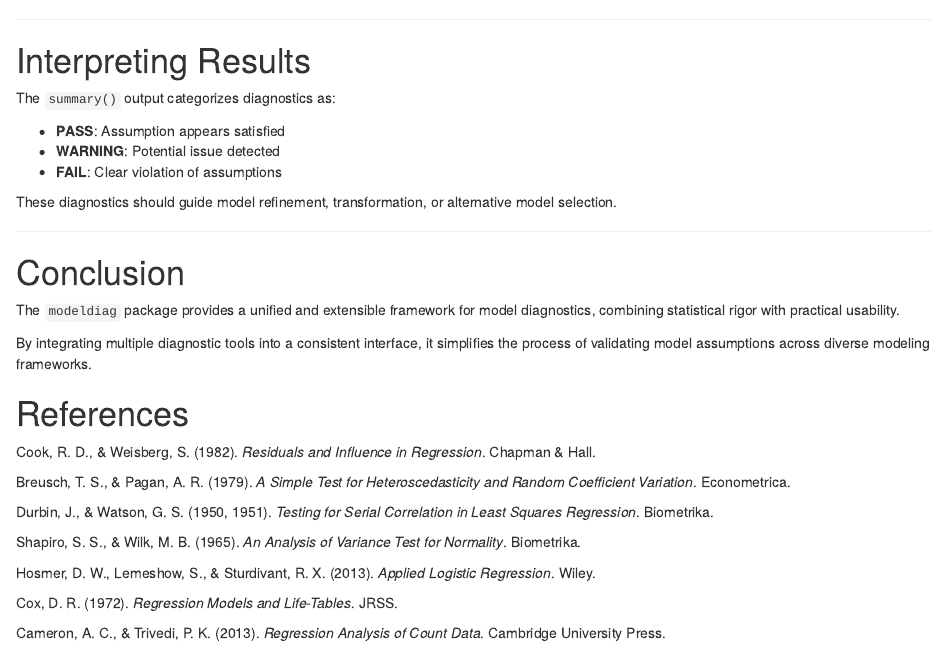
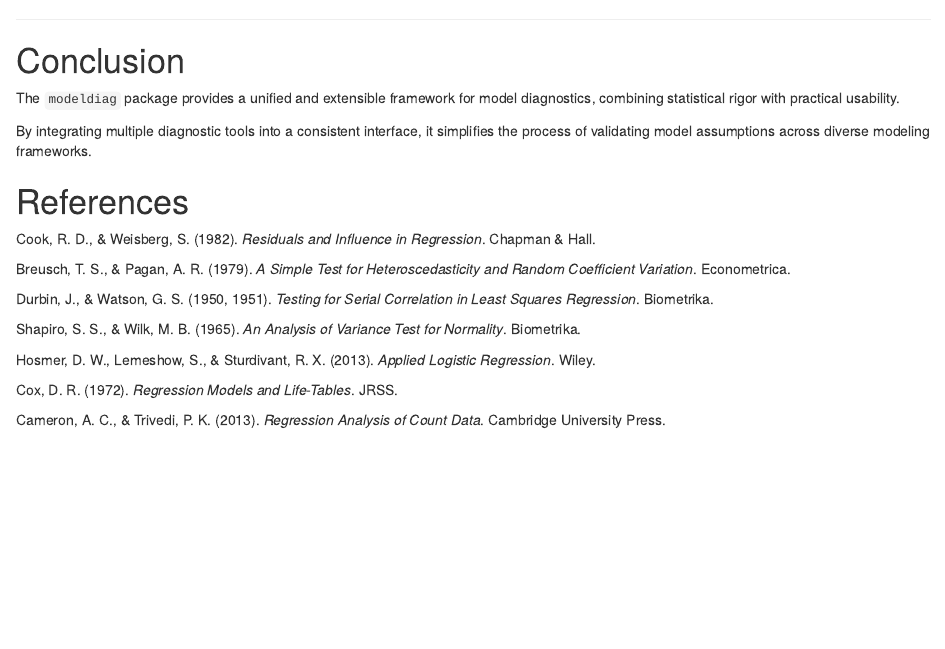
Before and after one commit to Teniola17/modeldiag, an R Markdown document (vignettes/introduction.Rmd): the page in a window 1100 px wide, from 4040 px down. Rendered offline with R 4.5, knitr and Pandoc, with nearby package versions; drawn as R Markdown's standard HTML page in place of the format the file asks for; some code elsewhere in the file could not run offline.

Commit message:
Fix typo in output format and remove redundant section on interpreting results

```diff
--- a/vignettes/introduction.Rmd
+++ b/vignettes/introduction.Rmd
@@ -1,6 +1,6 @@
 ---
 title: "Introduction to modeldiag"
-output: rmarkdown::html_vignette
+output: rmarkdown::htmal_vignette
 vignette: >
     %\VignetteIndexEntry{Introduction to modeldiag}
     %\VignetteEngine{knitr::rmarkdown}
@@ -231,18 +231,6 @@ plot(diag_lm)
 
 ---
 
-# Interpreting Results
-
-The `summary()` output categorizes diagnostics as:
-
-* **PASS**: Assumption appears satisfied
-* **WARNING**: Potential issue detected
-* **FAIL**: Clear violation of assumptions
-
-These diagnostics should guide model refinement, transformation, or alternative model selection.
-
----
-
 # Conclusion
 
 The `modeldiag` package provides a unified and extensible framework for model diagnostics, combining statistical rigor with practical usability.
```
